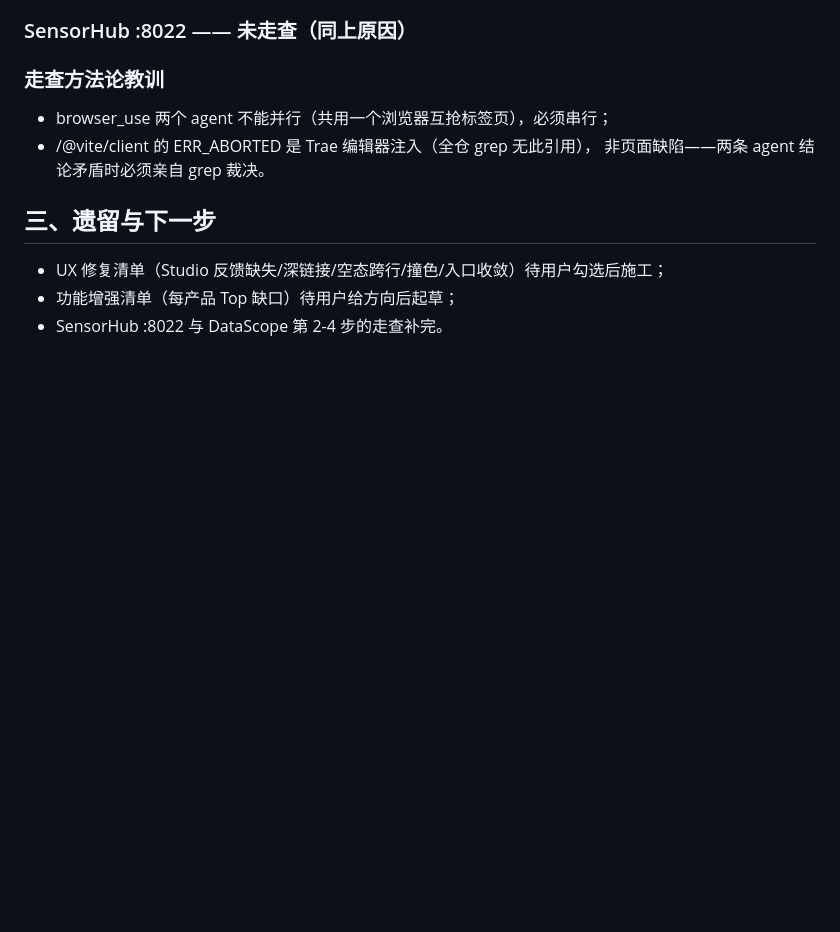
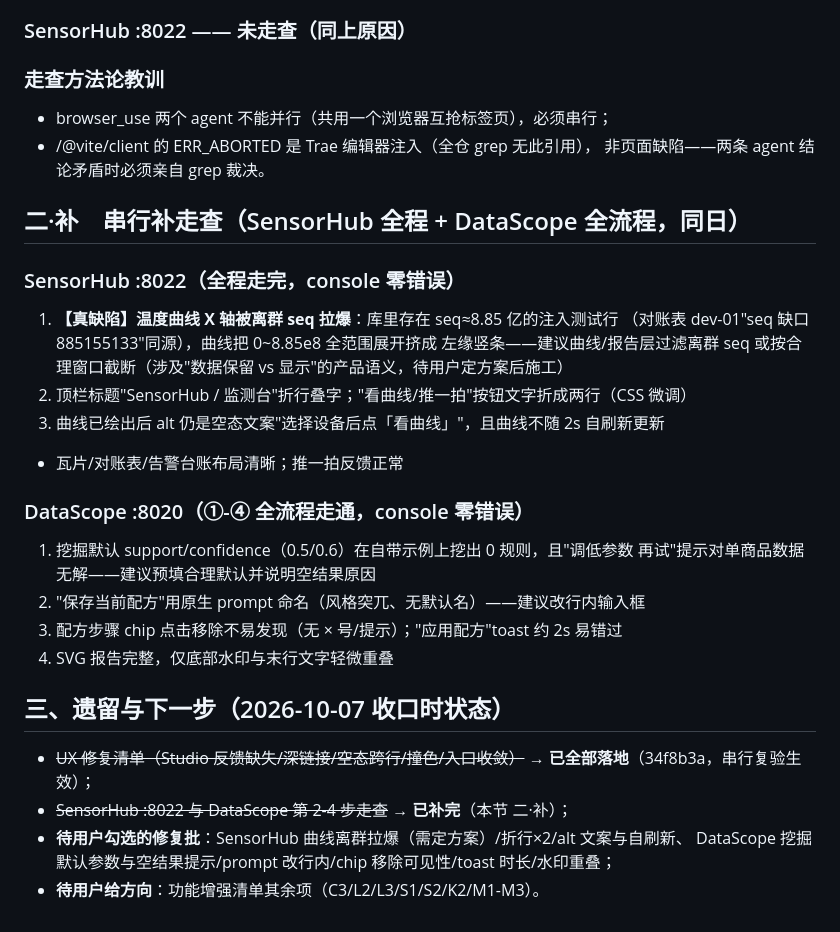
Before and after one commit to anyuer678/course-design-2026, a Markdown page: p-验收/UX走查-2026-10-07.md, the part around the change. Rendered like a GitHub page; blank space fills up the shorter version.

Commit message:
UX 补走查证据（10-07 串行）：SensorHub 全程（发现曲线 X 轴被 8.85 亿离群 seq 拉爆的真缺陷——涉及数据保留 vs 显示语义待定方案；折行×2；alt 与自刷新不更新；瓦片/对账/告警干净）+ DataScope 全流程（①-④ 走通；挖掘默认参数空结果提示误导、prompt 改行内、chip 移除可见性、toast 时长、水印重叠）；走查欠账清零，待用户勾选修复批

```diff
--- a/p-验收/UX走查-2026-10-07.md
+++ b/p-验收/UX走查-2026-10-07.md
@@ -65,8 +65,28 @@
 - /@vite/client 的 ERR_ABORTED 是 Trae 编辑器注入（全仓 grep 无此引用），
   非页面缺陷——两条 agent 结论矛盾时必须亲自 grep 裁决。
 
-## 三、遗留与下一步
+## 二·补　串行补走查（SensorHub 全程 + DataScope 全流程，同日）
 
-- UX 修复清单（Studio 反馈缺失/深链接/空态跨行/撞色/入口收敛）待用户勾选后施工；
-- 功能增强清单（每产品 Top 缺口）待用户给方向后起草；
-- SensorHub :8022 与 DataScope 第 2-4 步的走查补完。
+### SensorHub :8022（全程走完，console 零错误）
+1. **【真缺陷】温度曲线 X 轴被离群 seq 拉爆**：库里存在 seq≈8.85 亿的注入测试行
+   （对账表 dev-01"seq 缺口 885155133"同源），曲线把 0~8.85e8 全范围展开挤成
+   左缘竖条——建议曲线/报告层过滤离群 seq 或按合理窗口截断（涉及"数据保留 vs
+   显示"的产品语义，待用户定方案后施工）
+2. 顶栏标题"SensorHub / 监测台"折行叠字；"看曲线/推一拍"按钮文字折成两行（CSS 微调）
+3. 曲线已绘出后 alt 仍是空态文案"选择设备后点「看曲线」"，且曲线不随 2s 自刷新更新
+- 瓦片/对账表/告警台账布局清晰；推一拍反馈正常
+
+### DataScope :8020（①-④ 全流程走通，console 零错误）
+1. 挖掘默认 support/confidence（0.5/0.6）在自带示例上挖出 0 规则，且"调低参数
+   再试"提示对单商品数据无解——建议预填合理默认并说明空结果原因
+2. "保存当前配方"用原生 prompt 命名（风格突兀、无默认名）——建议改行内输入框
+3. 配方步骤 chip 点击移除不易发现（无 × 号/提示）；"应用配方"toast 约 2s 易错过
+4. SVG 报告完整，仅底部水印与末行文字轻微重叠
+
+## 三、遗留与下一步（2026-10-07 收口时状态）
+
+- ~~UX 修复清单（Studio 反馈缺失/深链接/空态跨行/撞色/入口收敛）~~ → **已全部落地**（34f8b3a，串行复验生效）；
+- ~~SensorHub :8022 与 DataScope 第 2-4 步走查~~ → **已补完**（本节 二·补）；
+- **待用户勾选的修复批**：SensorHub 曲线离群拉爆（需定方案）/折行×2/alt 文案与自刷新、
+  DataScope 挖掘默认参数与空结果提示/prompt 改行内/chip 移除可见性/toast 时长/水印重叠；
+- **待用户给方向**：功能增强清单其余项（C3/L2/L3/S1/S2/K2/M1-M3）。
```
